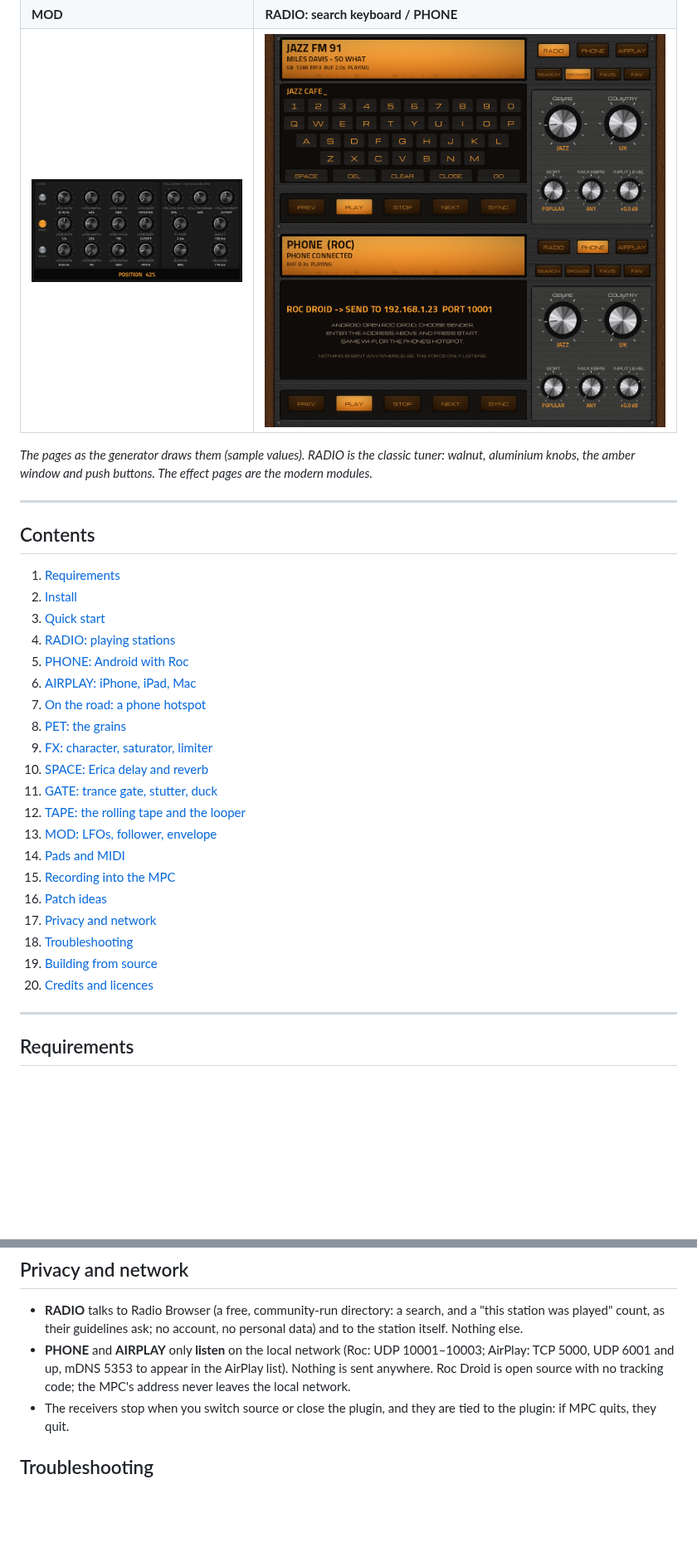
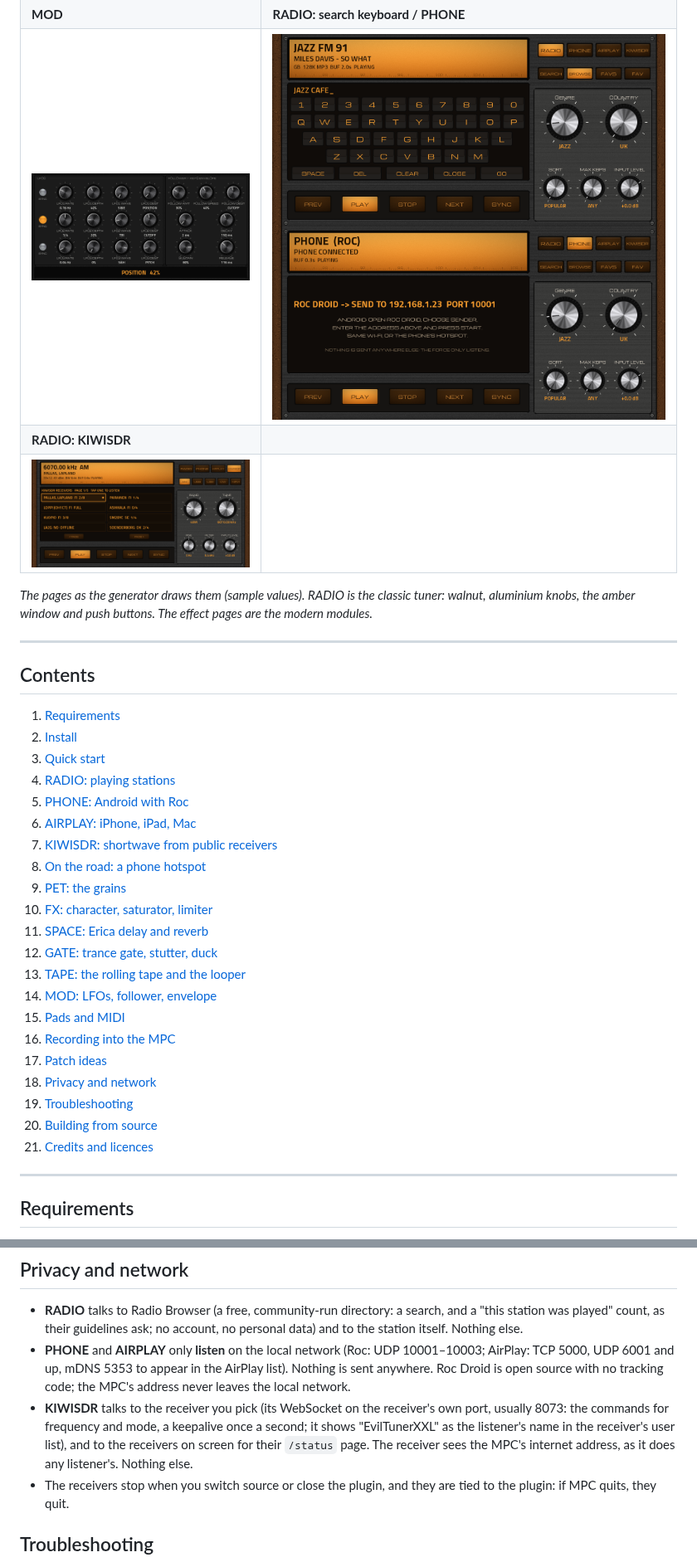
Before and after one commit to GuntisErglis/Evil-Tuner-XXL, a Markdown page: README.md, 2 parts joined by grey strips. Shown at 83% size. Drawn GitHub-style; pictures changed too: docs/img/RADIO_keys.png, docs/img/RADIO_kiwi.png (added), docs/img/RADIO_phone.png; blank space fills up the shorter version.

```diff
--- a/README.md
+++ b/README.md
@@ -28,6 +30,8 @@ hardware, only the idea of it.
 | ![GATE](docs/img/GATE.png) | ![TAPE](docs/img/TAPE.png) |
 | **MOD** | **RADIO: search keyboard / PHONE** |
 | ![MOD](docs/img/MOD.png) | ![keyboard](docs/img/RADIO_keys.png) ![phone](docs/img/RADIO_phone.png) |
+| **RADIO: KIWISDR** | |
+| ![KIWISDR](docs/img/RADIO_kiwi.png) | |
 
 *The pages as the generator draws them (sample values). RADIO is the classic tuner: walnut, aluminium knobs, the amber
 window and push buttons. The effect pages are the modern modules.*
@@ -42,20 +46,21 @@ window and push buttons. The effect pages are the modern modules.*
 4. [RADIO: playing stations](#radio-playing-stations)
 5. [PHONE: Android with Roc](#phone-android-with-roc)
 6. [AIRPLAY: iPhone, iPad, Mac](#airplay-iphone-ipad-mac)
-7. [On the road: a phone hotspot](#on-the-road-a-phone-hotspot)
-8. [PET: the grains](#pet-the-grains)
-9. [FX: character, saturator, limiter](#fx-character-saturator-limiter)
-10. [SPACE: Erica delay and reverb](#space-erica-delay-and-reverb)
-11. [GATE: trance gate, stutter, duck](#gate-trance-gate-stutter-duck)
-12. [TAPE: the rolling tape and the looper](#tape-the-rolling-tape-and-the-looper)
-13. [MOD: LFOs, follower, envelope](#mod-lfos-follower-envelope)
-14. [Pads and MIDI](#pads-and-midi)
-15. [Recording into the MPC](#recording-into-the-mpc)
-16. [Patch ideas](#patch-ideas)
-17. [Privacy and network](#privacy-and-network)
-18. [Troubleshooting](#troubleshooting)
-19. [Building from source](#building-from-source)
-20. [Credits and licences](#credits-and-licences)
+7. [KIWISDR: shortwave from public receivers](#kiwisdr-shortwave-from-public-receivers)
+8. [On the road: a phone hotspot](#on-the-road-a-phone-hotspot)
+9. [PET: the grains](#pet-the-grains)
+10. [FX: character, saturator, limiter](#fx-character-saturator-limiter)
+11. [SPACE: Erica delay and reverb](#space-erica-delay-and-reverb)
+12. [GATE: trance gate, stutter, duck](#gate-trance-gate-stutter-duck)
+13. [TAPE: the rolling tape and the looper](#tape-the-rolling-tape-and-the-looper)
+14. [MOD: LFOs, follower, envelope](#mod-lfos-follower-envelope)
+15. [Pads and MIDI](#pads-and-midi)
+16. [Recording into the MPC](#recording-into-the-mpc)
+17. [Patch ideas](#patch-ideas)
+18. [Privacy and network](#privacy-and-network)
+19. [Troubleshooting](#troubleshooting)
+20. [Building from source](#building-from-source)
+21. [Credits and licences](#credits-and-licences)
 
 ---
 
@@ -404,6 +444,10 @@ Start from the defaults (a new instance), then:
 - **PHONE** and **AIRPLAY** only **listen** on the local network (Roc: UDP 10001–10003; AirPlay: TCP 5000, UDP 6001 and up,
   mDNS 5353 to appear in the AirPlay list). Nothing is sent anywhere. Roc Droid is open source with no tracking code; the
   MPC's address never leaves the local network.
+- **KIWISDR** talks to the receiver you pick (its WebSocket on the receiver's own port, usually 8073: the commands for
+  frequency and mode, a keepalive once a second; it shows "EvilTunerXXL" as the listener's name in the receiver's user
+  list), and to the receivers on screen for their `/status` page. The receiver sees the MPC's internet address, as it
+  does any listener's. Nothing else.
 - The receivers stop when you switch source or close the plugin, and they are tied to the plugin: if MPC quits, they quit.
 
 ## Troubleshooting
```
Also changed, not shown: other parts of README.md (+62 -10 lines), CHANGELOG.md (+9 -0 lines), docs/img/RADIO.png, 11 other files.
